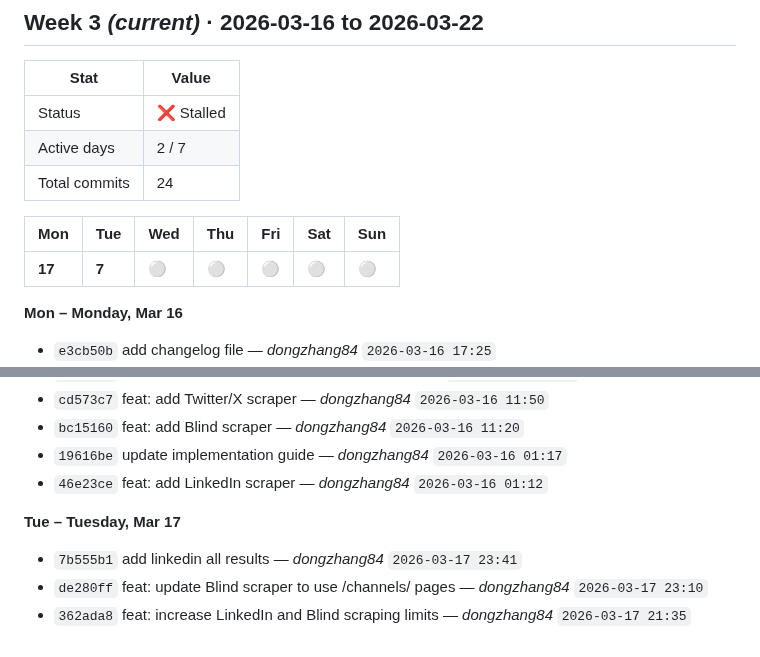
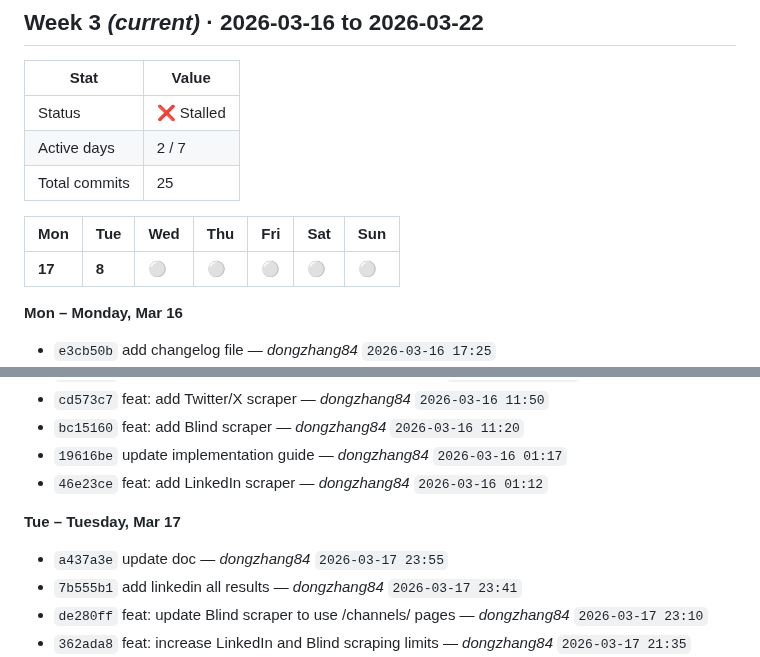
Before and after one commit to dongzhang84/socrates-finds-you, a Markdown page: SPRINT.md, 2 parts joined by grey strips. Drawn GitHub-style.

Commit message:
chore: update SPRINT.md [skip ci]

```diff
--- a/SPRINT.md
+++ b/SPRINT.md
@@ -11,11 +11,11 @@
 |------|-------|
 | Status | ❌ Stalled |
 | Active days | 2 / 7 |
-| Total commits | 24 |
+| Total commits | 25 |
 
 | Mon | Tue | Wed | Thu | Fri | Sat | Sun |
 |---|---|---|---|---|---|---|
-| **17** | **7** | ⚪ | ⚪ | ⚪ | ⚪ | ⚪ |
+| **17** | **8** | ⚪ | ⚪ | ⚪ | ⚪ | ⚪ |
 
 **Mon – Monday, Mar 16**
 
@@ -39,6 +39,7 @@
 
 **Tue – Tuesday, Mar 17**
 
+- `a437a3e` update doc — _dongzhang84_ `2026-03-17 23:55`
 - `7b555b1` add linkedin all results — _dongzhang84_ `2026-03-17 23:41`
 - `de280ff` feat: update Blind scraper to use /channels/ pages — _dongzhang84_ `2026-03-17 23:10`
 - `362ada8` feat: increase LinkedIn and Blind scraping limits — _dongzhang84_ `2026-03-17 21:35`
```
Also changed, not shown: other parts of SPRINT.md (+1 -1 lines).
